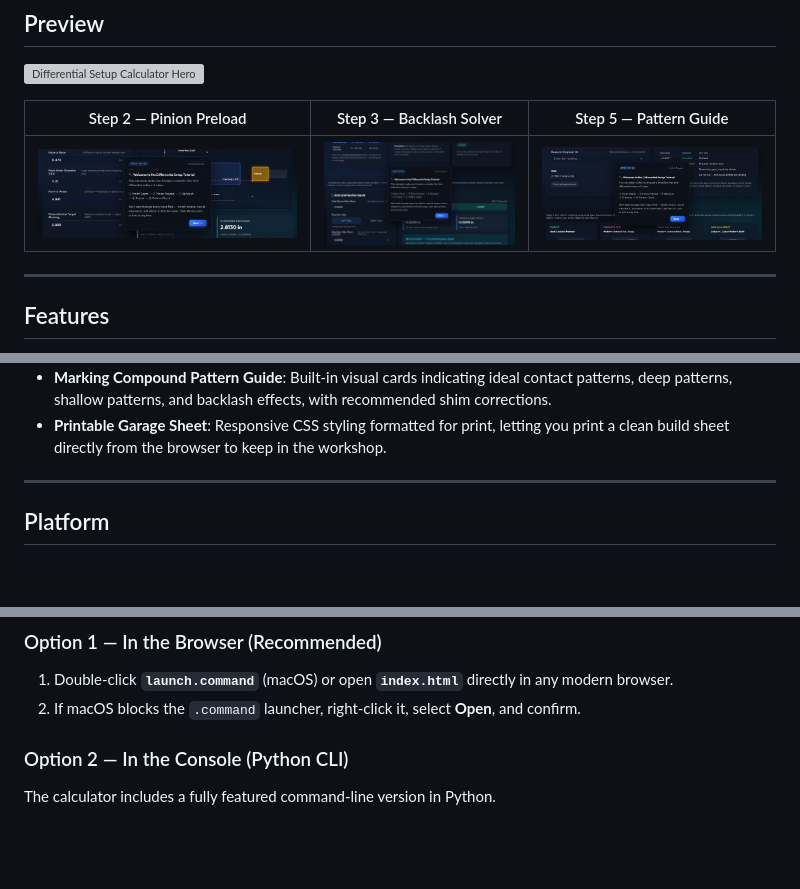
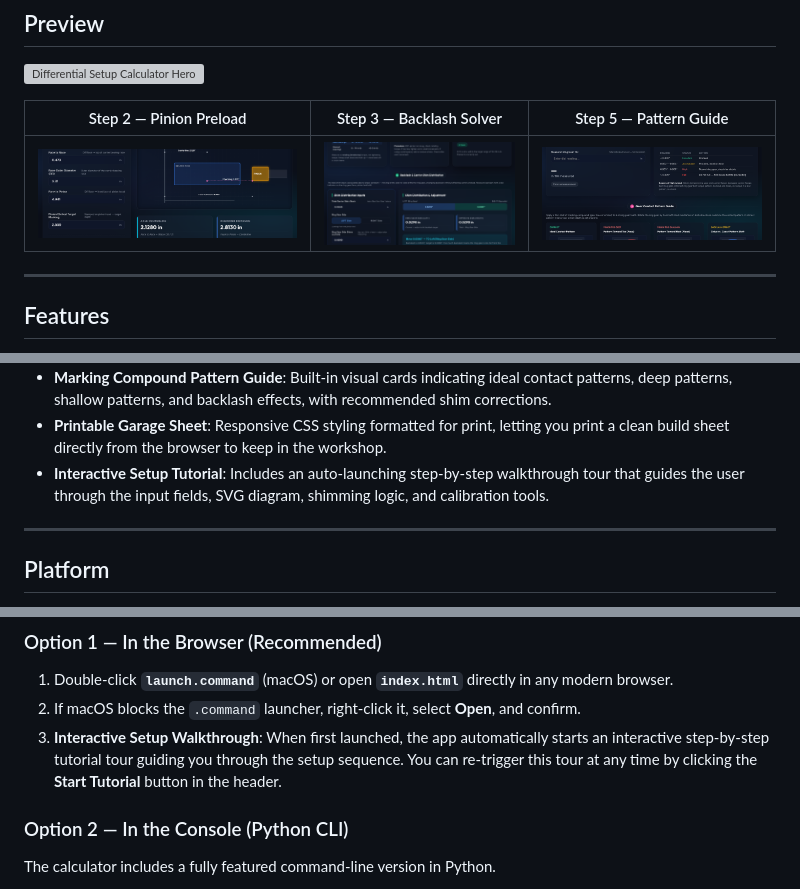
Before and after one commit to shawnbryant/differential-calculator, a Markdown page: README.md, 3 parts joined by grey strips. Rendered like a GitHub page; pictures changed too: screenshots/02_preload.png, screenshots/03_backlash.png, screenshots/04_pattern.png; blank space fills up the shorter version; grey boxes are pictures that could not be loaded.

Commit message:
Add tutorial information to README

```diff
--- a/README.md
+++ b/README.md
@@ -31,6 +31,7 @@
 - **Ring Gear Runout Checker**: Diagnoses dial indicator Total Indicated Runout (TIR) values and recommends when to reseat or inspect flange surfaces.
 - **Marking Compound Pattern Guide**: Built-in visual cards indicating ideal contact patterns, deep patterns, shallow patterns, and backlash effects, with recommended shim corrections.
 - **Printable Garage Sheet**: Responsive CSS styling formatted for print, letting you print a clean build sheet directly from the browser to keep in the workshop.
+- **Interactive Setup Tutorial**: Includes an auto-launching step-by-step walkthrough tour that guides the user through the input fields, SVG diagram, shimming logic, and calibration tools.
 
 ---
 
@@ -45,6 +46,7 @@
 ### Option 1 — In the Browser (Recommended)
 1. Double-click **`launch.command`** (macOS) or open **`index.html`** directly in any modern browser.
 2. If macOS blocks the `.command` launcher, right-click it, select **Open**, and confirm.
+3. **Interactive Setup Walkthrough**: When first launched, the app automatically starts an interactive step-by-step tutorial tour guiding you through the setup sequence. You can re-trigger this tour at any time by clicking the **Start Tutorial** button in the header.
 
 ### Option 2 — In the Console (Python CLI)
 The calculator includes a fully featured command-line version in Python.
```
Also changed, not shown: 1 other file.
